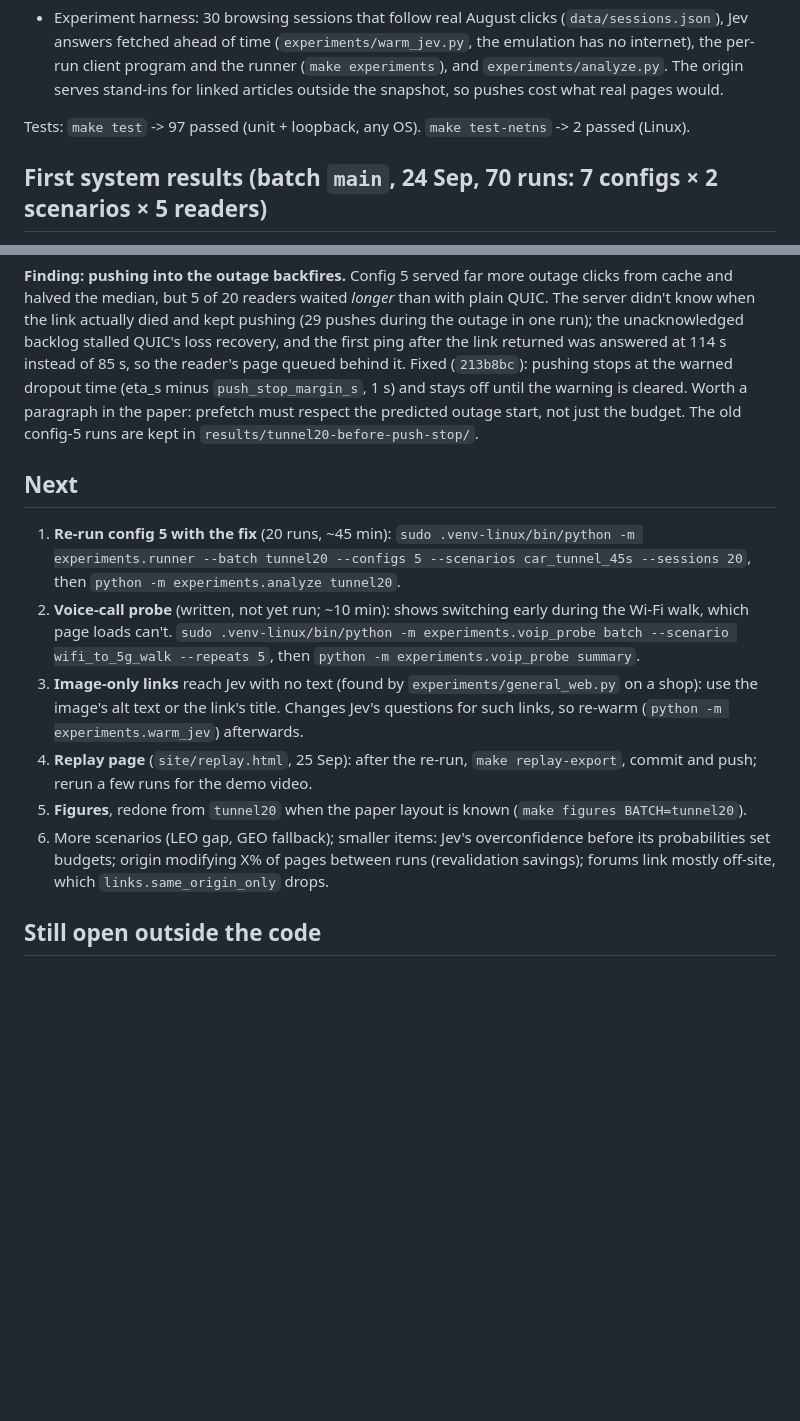
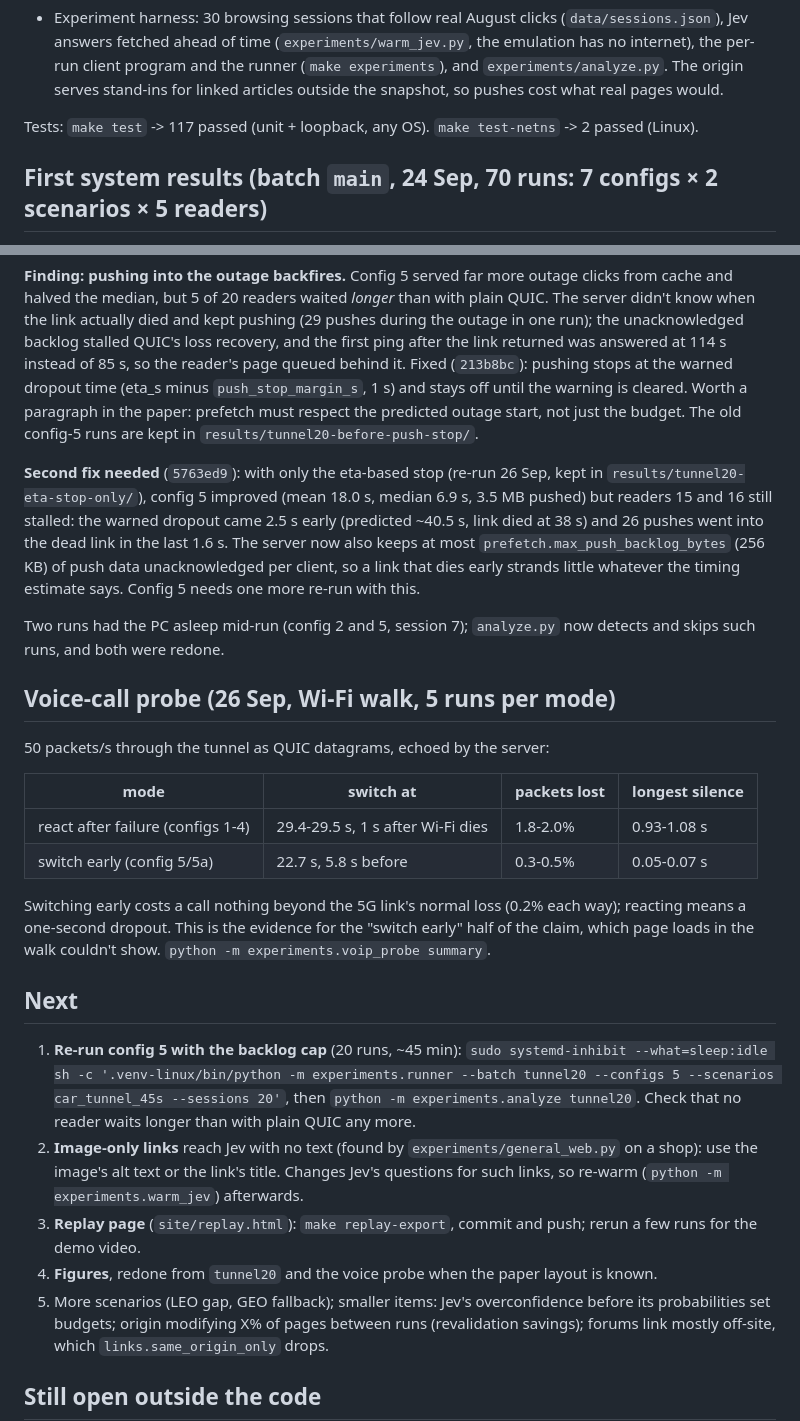
Before and after one commit to a-meriac/Shajarah, a Markdown page: NEXT_STEPS.md, 2 parts joined by grey strips. Rendered like a GitHub page; blank space fills up the shorter version.

Commit message:
NEXT_STEPS: voice probe results, second push fix, next run
Co-Authored-By: Claude Opus 5.5 <noreply@anthropic.com>

```diff
--- a/NEXT_STEPS.md
+++ b/NEXT_STEPS.md
@@ -52,7 +52,7 @@ matters much more than the selection rule on Wikipedia. This caps what Jev can r
   and `experiments/analyze.py`. The origin serves stand-ins for linked articles outside the
   snapshot, so pushes cost what real pages would.
 
-Tests: `make test` -> 97 passed (unit + loopback, any OS). `make test-netns` -> 2 passed (Linux).
+Tests: `make test` -> 117 passed (unit + loopback, any OS). `make test-netns` -> 2 passed (Linux).
 
 ## First system results (batch `main`, 24 Sep, 70 runs: 7 configs × 2 scenarios × 5 readers)
 
@@ -104,22 +104,43 @@ stays off until the warning is cleared. Worth a paragraph in the paper: prefetch
 the predicted outage start, not just the budget. The old config-5 runs are kept in
 `results/tunnel20-before-push-stop/`.
 
+**Second fix needed** (`5763ed9`): with only the eta-based stop (re-run 26 Sep, kept in
+`results/tunnel20-eta-stop-only/`), config 5 improved (mean 18.0 s, median 6.9 s, 3.5 MB pushed)
+but readers 15 and 16 still stalled: the warned dropout came 2.5 s early (predicted ~40.5 s, link
+died at 38 s) and 26 pushes went into the dead link in the last 1.6 s. The server now also keeps
+at most `prefetch.max_push_backlog_bytes` (256 KB) of push data unacknowledged per client, so a
+link that dies early strands little whatever the timing estimate says. Config 5 needs one more
+re-run with this.
+
+Two runs had the PC asleep mid-run (config 2 and 5, session 7); `analyze.py` now detects and
+skips such runs, and both were redone.
+
+## Voice-call probe (26 Sep, Wi-Fi walk, 5 runs per mode)
+
+50 packets/s through the tunnel as QUIC datagrams, echoed by the server:
+
+| mode | switch at | packets lost | longest silence |
+|---|---|---|---|
+| react after failure (configs 1-4) | 29.4-29.5 s, 1 s after Wi-Fi dies | 1.8-2.0% | 0.93-1.08 s |
+| switch early (config 5/5a) | 22.7 s, 5.8 s before | 0.3-0.5% | 0.05-0.07 s |
+
+Switching early costs a call nothing beyond the 5G link's normal loss (0.2% each way); reacting
+means a one-second dropout. This is the evidence for the "switch early" half of the claim, which
+page loads in the walk couldn't show. `python -m experiments.voip_probe summary`.
+
 ## Next
 
-1. **Re-run config 5 with the fix** (20 runs, ~45 min):
-   `sudo .venv-linux/bin/python -m experiments.runner --batch tunnel20 --configs 5 --scenarios car_tunnel_45s --sessions 20`,
-   then `python -m experiments.analyze tunnel20`.
-2. **Voice-call probe** (written, not yet run; ~10 min): shows switching early during the Wi-Fi
-   walk, which page loads can't.
-   `sudo .venv-linux/bin/python -m experiments.voip_probe batch --scenario wifi_to_5g_walk --repeats 5`,
-   then `python -m experiments.voip_probe summary`.
-3. **Image-only links** reach Jev with no text (found by `experiments/general_web.py` on a shop):
+1. **Re-run config 5 with the backlog cap** (20 runs, ~45 min):
+   `sudo systemd-inhibit --what=sleep:idle sh -c '.venv-linux/bin/python -m experiments.runner --batch tunnel20 --configs 5 --scenarios car_tunnel_45s --sessions 20'`,
+   then `python -m experiments.analyze tunnel20`. Check that no reader waits longer than with
+   plain QUIC any more.
+2. **Image-only links** reach Jev with no text (found by `experiments/general_web.py` on a shop):
    use the image's alt text or the link's title. Changes Jev's questions for such links, so
    re-warm (`python -m experiments.warm_jev`) afterwards.
-4. **Replay page** (`site/replay.html`, 25 Sep): after the re-run, `make replay-export`, commit
-   and push; rerun a few runs for the demo video.
-5. **Figures**, redone from `tunnel20` when the paper layout is known (`make figures BATCH=tunnel20`).
-6. More scenarios (LEO gap, GEO fallback); smaller items: Jev's overconfidence before its
+3. **Replay page** (`site/replay.html`): `make replay-export`, commit and push; rerun a few runs
+   for the demo video.
+4. **Figures**, redone from `tunnel20` and the voice probe when the paper layout is known.
+5. More scenarios (LEO gap, GEO fallback); smaller items: Jev's overconfidence before its
    probabilities set budgets; origin modifying X% of pages between runs (revalidation savings);
    forums link mostly off-site, which `links.same_origin_only` drops.
 
```
